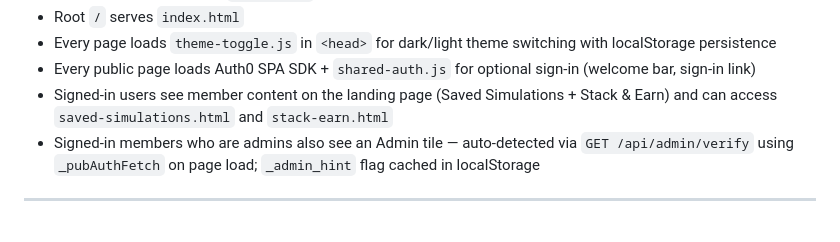
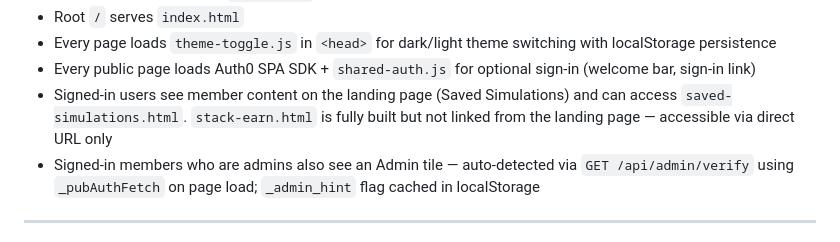
Before and after one commit to rajrathik/investsim, a Markdown page: Architecture.md, the part around the change. GitHub-like rendering.

Commit message:
Update Architecture.md: Stack & Earn not linked from landing page
Co-Authored-By: Claude Sonnet 4.6 <noreply@anthropic.com>

```diff
--- a/Architecture.md
+++ b/Architecture.md
@@ -62,7 +62,7 @@ http://localhost:8000/admin.html  →  Auth0 lock screen
 - Root `/` serves `index.html`
 - Every page loads `theme-toggle.js` in `<head>` for dark/light theme switching with localStorage persistence
 - Every public page loads Auth0 SPA SDK + `shared-auth.js` for optional sign-in (welcome bar, sign-in link)
-- Signed-in users see member content on the landing page (Saved Simulations + Stack & Earn) and can access `saved-simulations.html` and `stack-earn.html`
+- Signed-in users see member content on the landing page (Saved Simulations) and can access `saved-simulations.html`. `stack-earn.html` is fully built but not linked from the landing page — accessible via direct URL only
 - Signed-in members who are admins also see an Admin tile — auto-detected via `GET /api/admin/verify` using `_pubAuthFetch` on page load; `_admin_hint` flag cached in localStorage
 
 ---
```
